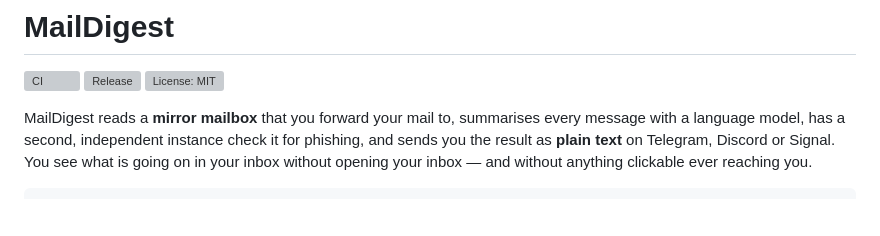
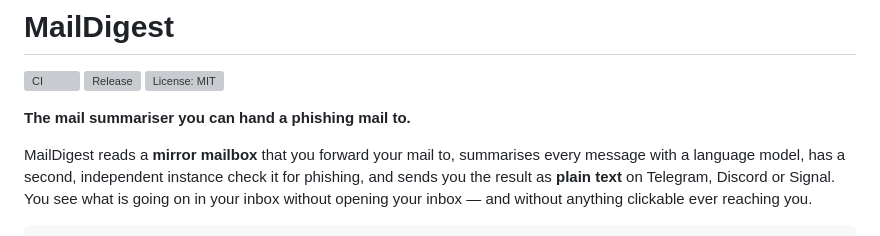
Before and after one commit to kpafi/EmailSummary, a Markdown page: README.md, the part around the change. GitHub-like rendering; blank space fills up the shorter version; grey boxes are pictures that could not be loaded.

Commit message:
README: Tagline unter dem Titel
Co-Authored-By: Claude Fable 5.1 <noreply@anthropic.com>

```diff
--- a/README.md
+++ b/README.md
@@ -3,6 +3,8 @@
 [![CI](https://github.com/kpafi/maildigest/actions/workflows/ci.yml/badge.svg)](https://github.com/kpafi/maildigest/actions/workflows/ci.yml)
 [![Release](https://img.shields.io/github/v/release/kpafi/maildigest)](https://github.com/kpafi/maildigest/releases)
 [![License: MIT](https://img.shields.io/github/license/kpafi/maildigest)](LICENSE)
+
+**The mail summariser you can hand a phishing mail to.**
 
 MailDigest reads a **mirror mailbox** that you forward your mail to, summarises every
 message with a language model, has a second, independent instance check it for phishing,
```
